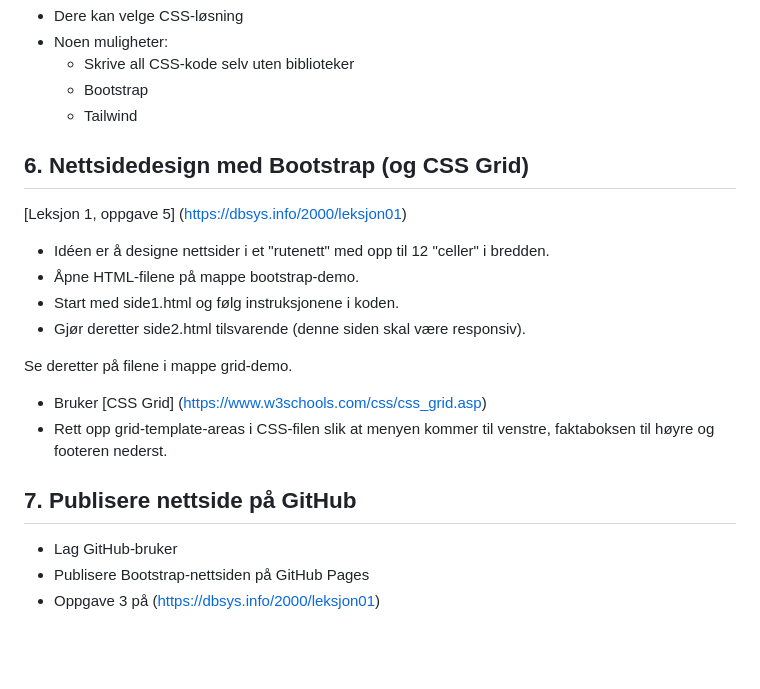
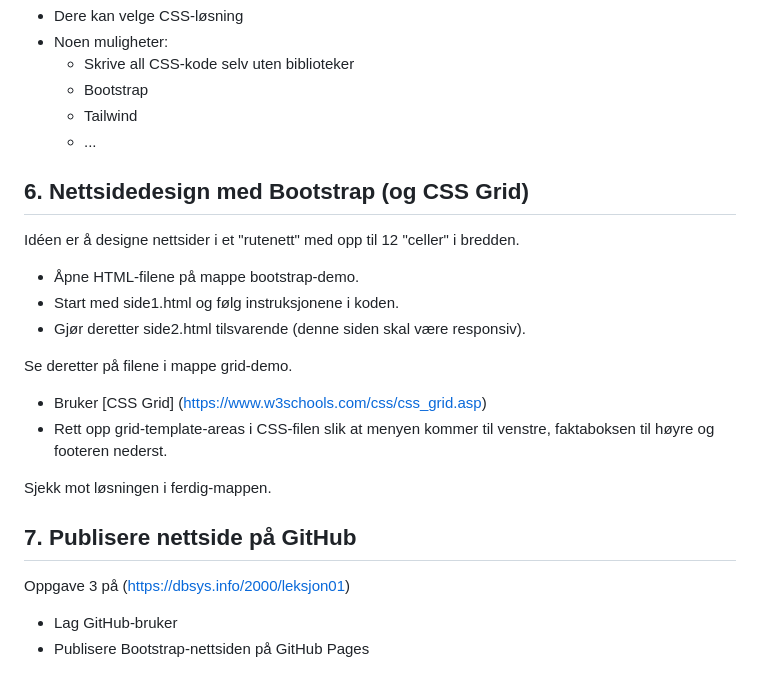
Before and after one commit to bkristoff/app2000, a Markdown page: leksjon01/leksjon01-start/README.md, the part around one of its changes. Rendered like a GitHub page; blank space fills up the shorter version.

```diff
--- a/leksjon01/leksjon01-start/README.md
+++ b/leksjon01/leksjon01-start/README.md
@@ -201,12 +202,12 @@ CSS i prosjektet
   - Skrive all CSS-kode selv uten biblioteker
   - Bootstrap
   - Tailwind
+  - ...
 
 ## 6. Nettsidedesign med Bootstrap (og CSS Grid)
 
-[Leksjon 1, oppgave 5] (https://dbsys.info/2000/leksjon01)
+Idéen er å designe nettsider i et "rutenett" med opp til 12 "celler" i bredden.
 
-- Idéen er å designe nettsider i et "rutenett" med opp til 12 "celler" i bredden.
 - Åpne HTML-filene på mappe bootstrap-demo.
 - Start med side1.html og følg instruksjonene i koden.
 - Gjør deretter side2.html tilsvarende (denne siden skal være responsiv).
@@ -217,8 +218,11 @@ Se deretter på filene i mappe grid-demo.
 - Rett opp grid-template-areas i CSS-filen slik at menyen kommer til venstre,
   faktaboksen til høyre og footeren nederst.
 
+Sjekk mot løsningen i ferdig-mappen.
+
 ## 7. Publisere nettside på GitHub
+
+Oppgave 3 på (https://dbsys.info/2000/leksjon01)
 
 - Lag GitHub-bruker
 - Publisere Bootstrap-nettsiden på GitHub Pages
-- Oppgave 3 på (https://dbsys.info/2000/leksjon01)
```
Also changed, not shown: other parts of leksjon01/leksjon01-start/README.md (+9 -8 lines).
